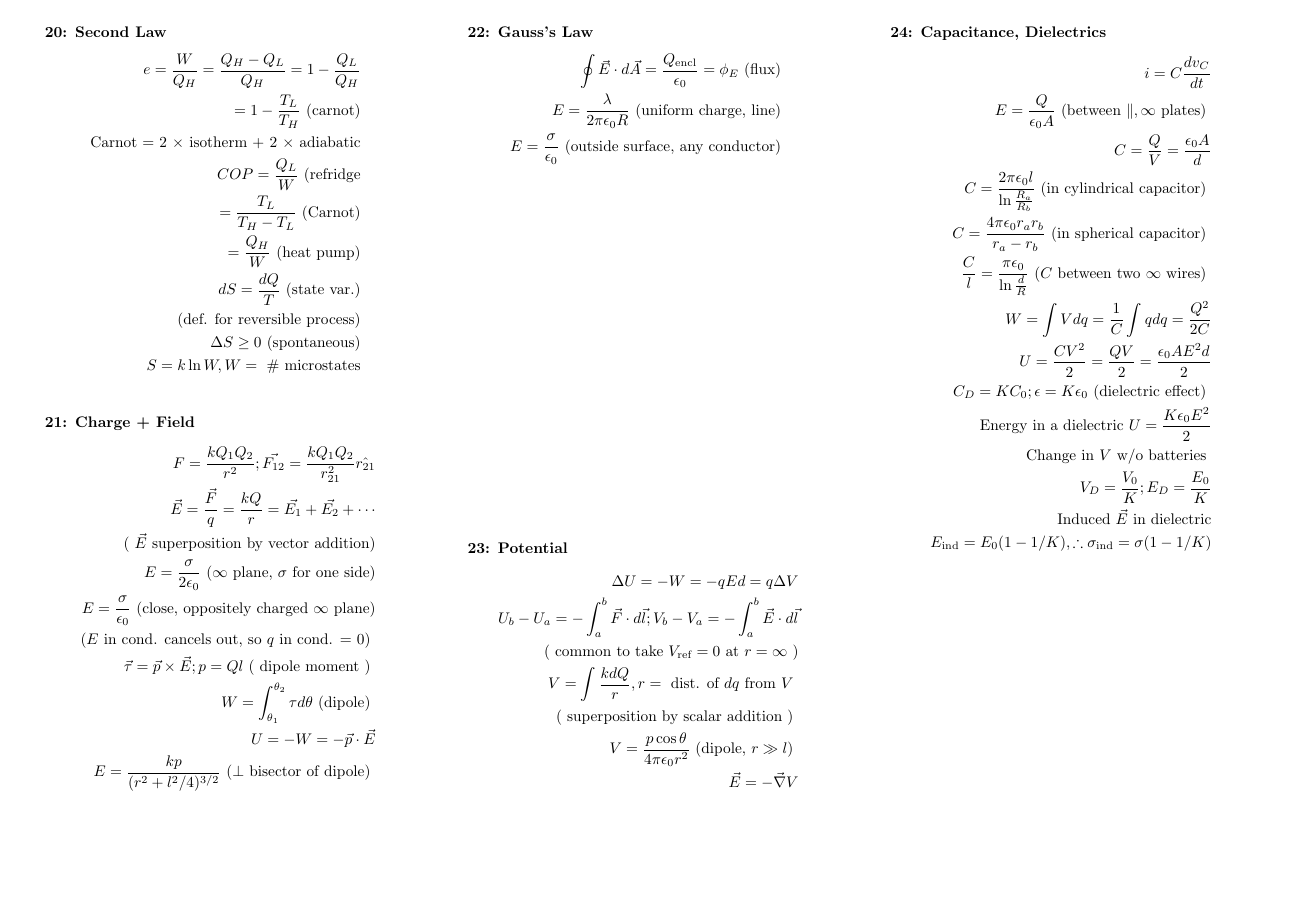
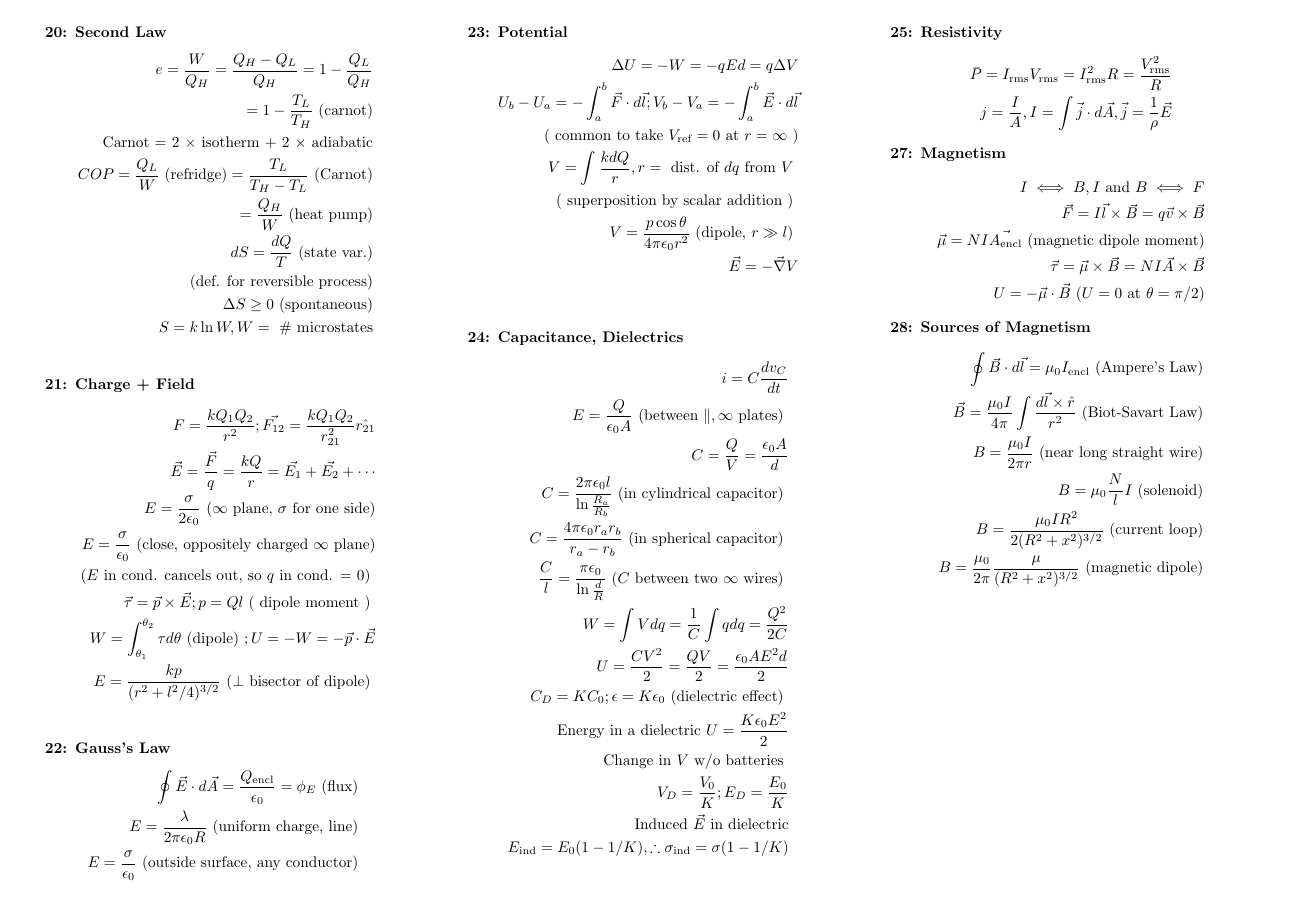
Before and after one commit to linkenneth/secret-hipster, a LaTeX document (cheat.tex): page 3 of 3. Compiled offline with pdfLaTeX.

Commit message:
added up to chapter 28 - sources of magnetism

```diff
--- a/cheat.tex
+++ b/cheat.tex
@@ -232,8 +232,8 @@
     e = \frac{W}{Q_H} = \frac{Q_H - Q_L}{Q_H} = 1 - \frac{Q_L}{Q_H} \\
     = 1 - \frac{T_L}{T_H} \text{ (carnot)} \\
     \text{Carnot = 2 $\times$ isotherm + 2 $\times$ adiabatic} \\
-    COP = \frac{Q_L}{W} \text{ (refridge} \\
-    = \frac{T_L}{T_H - T_L} \text{ (Carnot)} \\
+    COP = \frac{Q_L}{W} \text{ (refridge)} = \frac{T_L}{T_H - T_L} \text{
+      (Carnot)} \\
     = \frac{Q_H}{W} \text{ (heat pump)} \\
     dS = \frac{dQ}{T} \text{ (state var.)} \\
     \text{(def. for reversible process)} \\
@@ -247,7 +247,6 @@
     \vec{F_{12}} = \frac{kQ_1Q_2}{r^2_{21}} \hat{r_{21}} \\
     \vec{E} = \frac{\vec{F}}{q} = \frac{kQ}{r}
     = \vec{E_1} + \vec{E_2} + \cdots \\
-    \text{( $\vec{E}$ superposition by vector addition)} \\
     E = \frac{\sigma}{2\epsilon_0} \text{ ($\infty$ plane,
       $\sigma$ for one side)} \\
     E = \frac{\sigma}{\epsilon_0} \text{ (close, oppositely
@@ -303,6 +301,37 @@
     E_{\text{ind}} = E_{0}(1-1/K), \therefore \sigma_{\text{ind}} = \sigma(1-1/K) \\
   \end{align*}
 
+  \textbf{25: Resistivity}
+  \begin{align*}
+    \bar{P} = I_{\text{rms}}V_{\text{rms}} = I_{\text{rms}}^2 R
+    = \frac{V_{\text{rms}}^2}{R} \\
+    j = \frac{I}{A}, I = \int \vec{j} \cdot d\vec{A},
+    \vec{j} = \frac{1}{\rho} \vec{E}
+  \end{align*}
+
+  \textbf{27: Magnetism}
+  \begin{align*}
+    I \iff B, I \text{ and } B \iff F \\
+    \vec{F} = I \vec{l} \times \vec{B}
+    = q \vec{v} \times \vec{B} \\
+    \vec{\mu} = NI \vec{A_{\text{encl}}} \text{ (magnetic dipole moment)} \\
+    \vec{\tau} = \vec{\mu} \times \vec{B} = NI\vec{A} \times \vec{B} \\
+    U = -\vec{\mu} \cdot \vec{B} \text{ ($U = 0$ at $\theta = \pi/2$)}
+  \end{align*}
+
+  \textbf{28: Sources of Magnetism}
+  \begin{align*}
+    \oint \vec{B} \cdot d \vec{l} = \mu_0 I_{\text{encl}}
+    \text{ (Ampere's Law)} \\
+    \vec{B} = \frac{\mu_0I}{4 \pi} \int \frac{d\vec{l} \times \hat{r}}{r^2}
+    \text{ (Biot-Savart Law)} \\
+    B = \frac{\mu_0 I}{2 \pi r} \text{ (near long straight wire)} \\
+    B = \mu_0\frac{N}{l}I \text{ (solenoid)} \\
+    B = \frac{\mu_0 I R^2}{2(R^2+x^2)^{3/2}} \text{ (current loop)} \\
+    B = \frac{\mu_0}{2 \pi}\frac{\mu}{(R^2+x^2)^{3/2}} \text{ (magnetic
+      dipole)}
+  \end{align*}
+
 \end{multicols}
 
 \end{document}
```
Also changed, not shown: cheat.tex (3 more changed lines), 1 other file.
